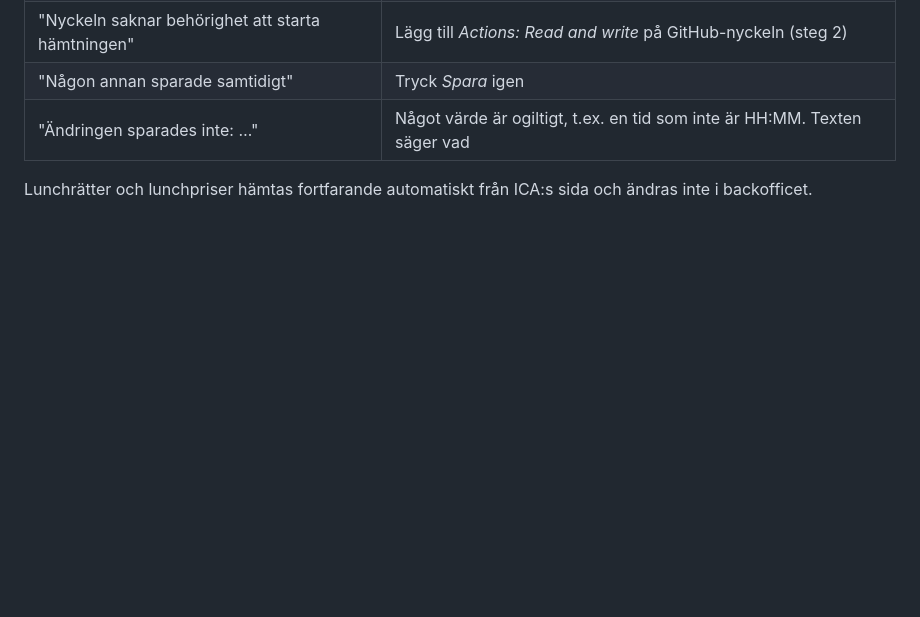
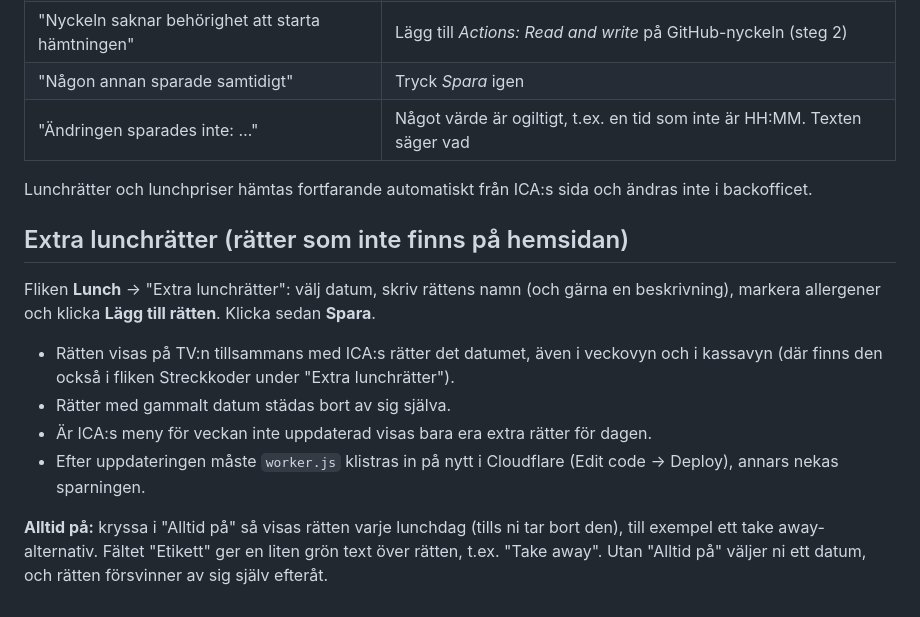
Before and after one commit to TobFoc/lunch-tv, a Markdown page: BACKOFFICE.md, the part around the change. Rendered like a GitHub page; blank space fills up the shorter version.

Commit message:
Update BACKOFFICE.md with extra lunch dishes info
Added instructions for managing extra lunch dishes in the back office.

```diff
--- a/BACKOFFICE.md
+++ b/BACKOFFICE.md
@@ -97,3 +97,15 @@ Har du redan satt upp backofficet och får en ny version av `worker/worker.js` (
 | "Ändringen sparades inte: …" | Något värde är ogiltigt, t.ex. en tid som inte är HH:MM. Texten säger vad |
 
 Lunchrätter och lunchpriser hämtas fortfarande automatiskt från ICA:s sida och ändras inte i backofficet.
+
+
+## Extra lunchrätter (rätter som inte finns på hemsidan)
+
+Fliken **Lunch** → "Extra lunchrätter": välj datum, skriv rättens namn (och gärna en beskrivning), markera allergener och klicka **Lägg till rätten**. Klicka sedan **Spara**.
+
+- Rätten visas på TV:n tillsammans med ICA:s rätter det datumet, även i veckovyn och i kassavyn (där finns den också i fliken Streckkoder under "Extra lunchrätter").
+- Rätter med gammalt datum städas bort av sig själva.
+- Är ICA:s meny för veckan inte uppdaterad visas bara era extra rätter för dagen.
+- Efter uppdateringen måste `worker.js` klistras in på nytt i Cloudflare (Edit code → Deploy), annars nekas sparningen.
+
+**Alltid på:** kryssa i "Alltid på" så visas rätten varje lunchdag (tills ni tar bort den), till exempel ett take away-alternativ. Fältet "Etikett" ger en liten grön text över rätten, t.ex. "Take away". Utan "Alltid på" väljer ni ett datum, och rätten försvinner av sig själv efteråt.
```
